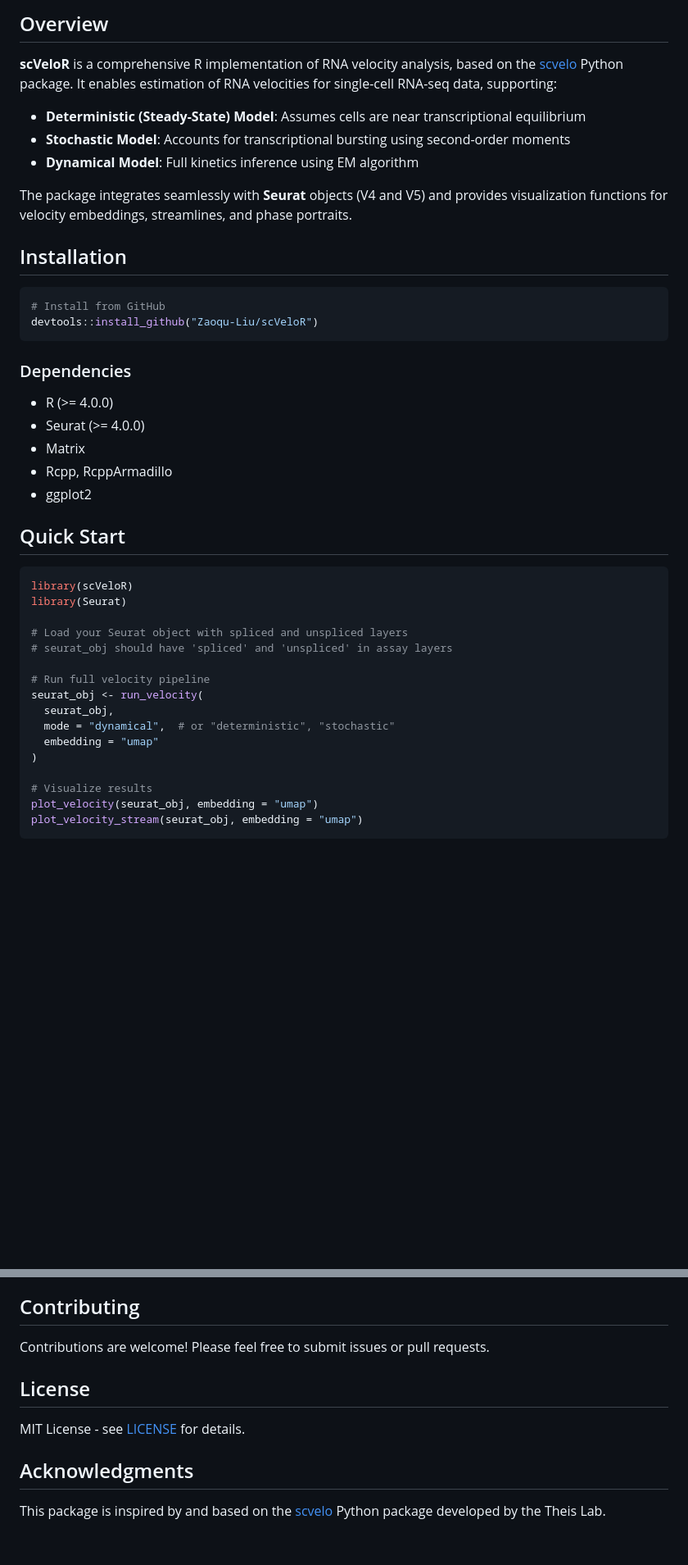
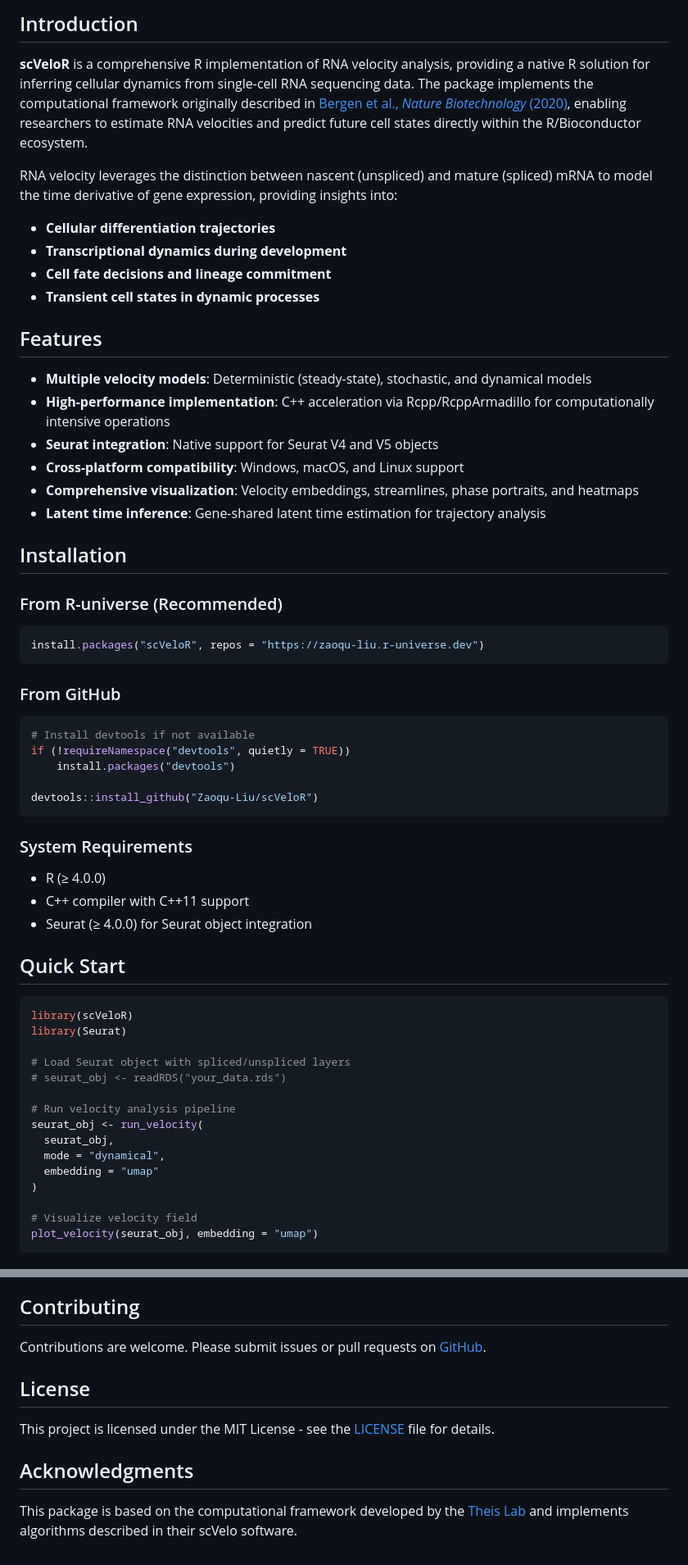
Before and after one commit to astark4/scVeloR, a Markdown page: README.md, 2 parts joined by grey strips. Shown at 82% size. GitHub-like rendering; blank space fills up the shorter version.

````diff
--- a/README.md
+++ b/README.md
@@ -7,28 +11,47 @@
 
-## Overview
+## Introduction
 
-**scVeloR** is a comprehensive R implementation of RNA velocity analysis, based on the [scvelo](https://github.com/theislab/scvelo) Python package. It enables estimation of RNA velocities for single-cell RNA-seq data, supporting:
+**scVeloR** is a comprehensive R implementation of RNA velocity analysis, providing a native R solution for inferring cellular dynamics from single-cell RNA sequencing data. The package implements the computational framework originally described in [Bergen et al., *Nature Biotechnology* (2020)](https://doi.org/10.1038/s41587-020-0591-3), enabling researchers to estimate RNA velocities and predict future cell states directly within the R/Bioconductor ecosystem.
 
-- **Deterministic (Steady-State) Model**: Assumes cells are near transcriptional equilibrium
-- **Stochastic Model**: Accounts for transcriptional bursting using second-order moments
-- **Dynamical Model**: Full kinetics inference using EM algorithm
+RNA velocity leverages the distinction between nascent (unspliced) and mature (spliced) mRNA to model the time derivative of gene expression, providing insights into:
 
-The package integrates seamlessly with **Seurat** objects (V4 and V5) and provides visualization functions for velocity embeddings, streamlines, and phase portraits.
+- **Cellular differentiation trajectories**
+- **Transcriptional dynamics during development**
+- **Cell fate decisions and lineage commitment**
+- **Transient cell states in dynamic processes**
+
+## Features
+
+- **Multiple velocity models**: Deterministic (steady-state), stochastic, and dynamical models
+- **High-performance implementation**: C++ acceleration via Rcpp/RcppArmadillo for computationally intensive operations
+- **Seurat integration**: Native support for Seurat V4 and V5 objects
+- **Cross-platform compatibility**: Windows, macOS, and Linux support
+- **Comprehensive visualization**: Velocity embeddings, streamlines, phase portraits, and heatmaps
+- **Latent time inference**: Gene-shared latent time estimation for trajectory analysis
 
 ## Installation
 
+### From R-universe (Recommended)
+
 ```r
-# Install from GitHub
+install.packages("scVeloR", repos = "https://zaoqu-liu.r-universe.dev")
+```
+
+### From GitHub
+
+```r
+# Install devtools if not available
+if (!requireNamespace("devtools", quietly = TRUE))
+    install.packages("devtools")
+
 devtools::install_github("Zaoqu-Liu/scVeloR")
 ```
 
-### Dependencies
+### System Requirements
 
-- R (>= 4.0.0)
-- Seurat (>= 4.0.0)
-- Matrix
-- Rcpp, RcppArmadillo
-- ggplot2
+- R (≥ 4.0.0)
+- C++ compiler with C++11 support
+- Seurat (≥ 4.0.0) for Seurat object integration
 
 ## Quick Start
 
@@ -36,17 +59,16 @@ devtools::install_github("Zaoqu-Liu/scVeloR")
 library(scVeloR)
 library(Seurat)
 
-# Load your Seurat object with spliced and unspliced layers
-# seurat_obj should have 'spliced' and 'unspliced' in assay layers
+# Load Seurat object with spliced/unspliced layers
+# seurat_obj <- readRDS("your_data.rds")
 
-# Run full velocity pipeline
+# Run velocity analysis pipeline
 seurat_obj <- run_velocity(
   seurat_obj,
-  mode = "dynamical",  # or "deterministic", "stochastic"
+  mode = "dynamical",
   embedding = "umap"
 )
 
-# Visualize results
+# Visualize velocity field
 plot_velocity(seurat_obj, embedding = "umap")
-plot_velocity_stream(seurat_obj, embedding = "umap")
 ```
@@ -217,11 +235,11 @@ And the original scvelo paper:
 ## Contributing
 
-Contributions are welcome! Please feel free to submit issues or pull requests.
+Contributions are welcome. Please submit issues or pull requests on [GitHub](https://github.com/Zaoqu-Liu/scVeloR).
 
 ## License
 
-MIT License - see [LICENSE](LICENSE) for details.
+This project is licensed under the MIT License - see the [LICENSE](LICENSE) file for details.
 
 ## Acknowledgments
 
-This package is inspired by and based on the [scvelo](https://github.com/theislab/scvelo) Python package developed by the Theis Lab.
+This package is based on the computational framework developed by the [Theis Lab](https://www.helmholtz-munich.de/icb/research/groups/theis-lab/overview/index.html) and implements algorithms described in their scVelo software.
````
Also changed, not shown: other parts of README.md (+103 -103 lines).
